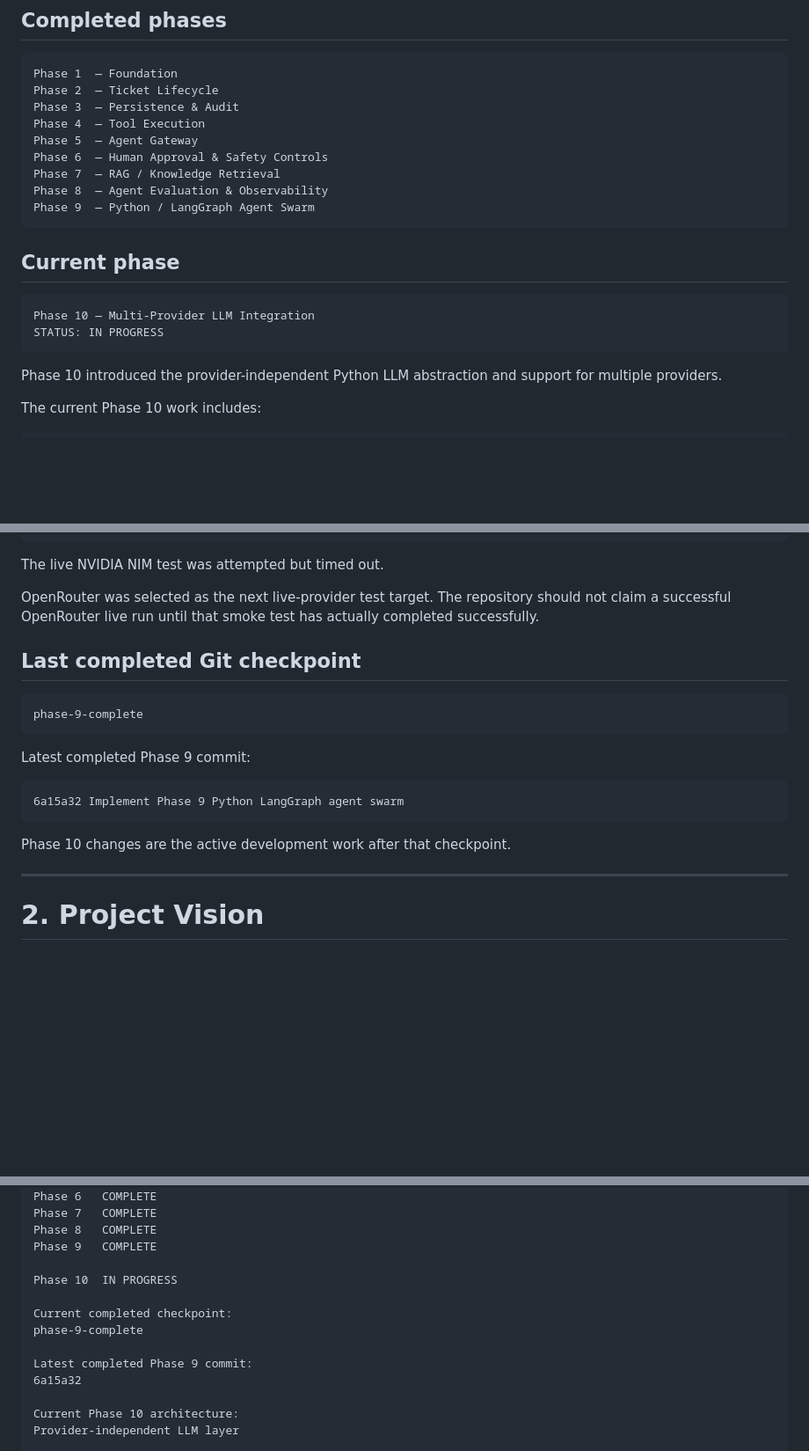
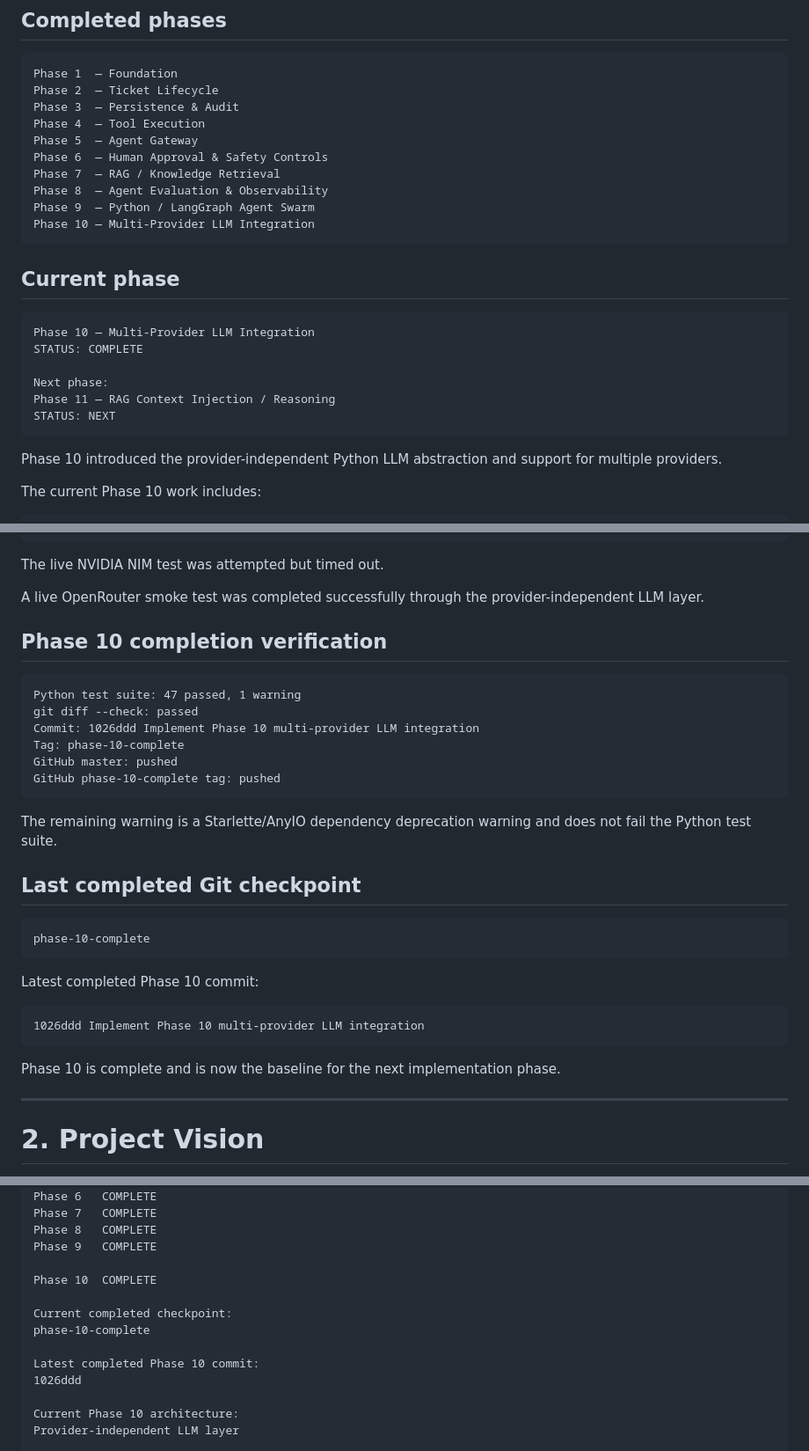
Before and after one commit to Tarak-D/AidenOps, a Markdown page: README.md, 3 parts joined by grey strips. Shown at 88% size. GitHub-like rendering; blank space fills up the shorter version.

Commit message:
Update README for Phase 10 completion

````diff
--- a/README.md
+++ b/README.md
@@ -49,13 +49,18 @@ Phase 6  — Human Approval & Safety Controls
 Phase 7  — RAG / Knowledge Retrieval
 Phase 8  — Agent Evaluation & Observability
 Phase 9  — Python / LangGraph Agent Swarm
+Phase 10 — Multi-Provider LLM Integration
 ```
 
 ## Current phase
 
 ```text
 Phase 10 — Multi-Provider LLM Integration
-STATUS: IN PROGRESS
+STATUS: COMPLETE
+
+Next phase:
+Phase 11 — RAG Context Injection / Reasoning
+STATUS: NEXT
 ```
 
 Phase 10 introduced the provider-independent Python LLM abstraction and support for multiple providers.
@@ -80,21 +85,34 @@ Deterministic regression preservation
 
 The live NVIDIA NIM test was attempted but timed out.
 
-OpenRouter was selected as the next live-provider test target. The repository should not claim a successful OpenRouter live run until that smoke test has actually completed successfully.
+A live OpenRouter smoke test was completed successfully through the provider-independent LLM layer.
+
+## Phase 10 completion verification
+
+```text
+Python test suite: 47 passed, 1 warning
+git diff --check: passed
+Commit: 1026ddd Implement Phase 10 multi-provider LLM integration
+Tag: phase-10-complete
+GitHub master: pushed
+GitHub phase-10-complete tag: pushed
+```
+
+The remaining warning is a Starlette/AnyIO dependency deprecation warning and does not fail the Python test suite.
 
 ## Last completed Git checkpoint
 
 ```text
-phase-9-complete
-```
-
-Latest completed Phase 9 commit:
-
-```text
-6a15a32 Implement Phase 9 Python LangGraph agent swarm
-```
-
-Phase 10 changes are the active development work after that checkpoint.
+phase-10-complete
+```
+
+Latest completed Phase 10 commit:
+
+```text
+1026ddd Implement Phase 10 multi-provider LLM integration
+```
+
+Phase 10 is complete and is now the baseline for the next implementation phase.
 
 ---
 
@@ -2765,13 +2783,13 @@ Phase 7   COMPLETE
 Phase 8   COMPLETE
 Phase 9   COMPLETE
 
-Phase 10  IN PROGRESS
+Phase 10  COMPLETE
 
 Current completed checkpoint:
-phase-9-complete
-
-Latest completed Phase 9 commit:
-6a15a32
+phase-10-complete
+
+Latest completed Phase 10 commit:
+1026ddd
 
 Current Phase 10 architecture:
 Provider-independent LLM layer
````
Also changed, not shown: other parts of README.md (+2 -2 lines).
